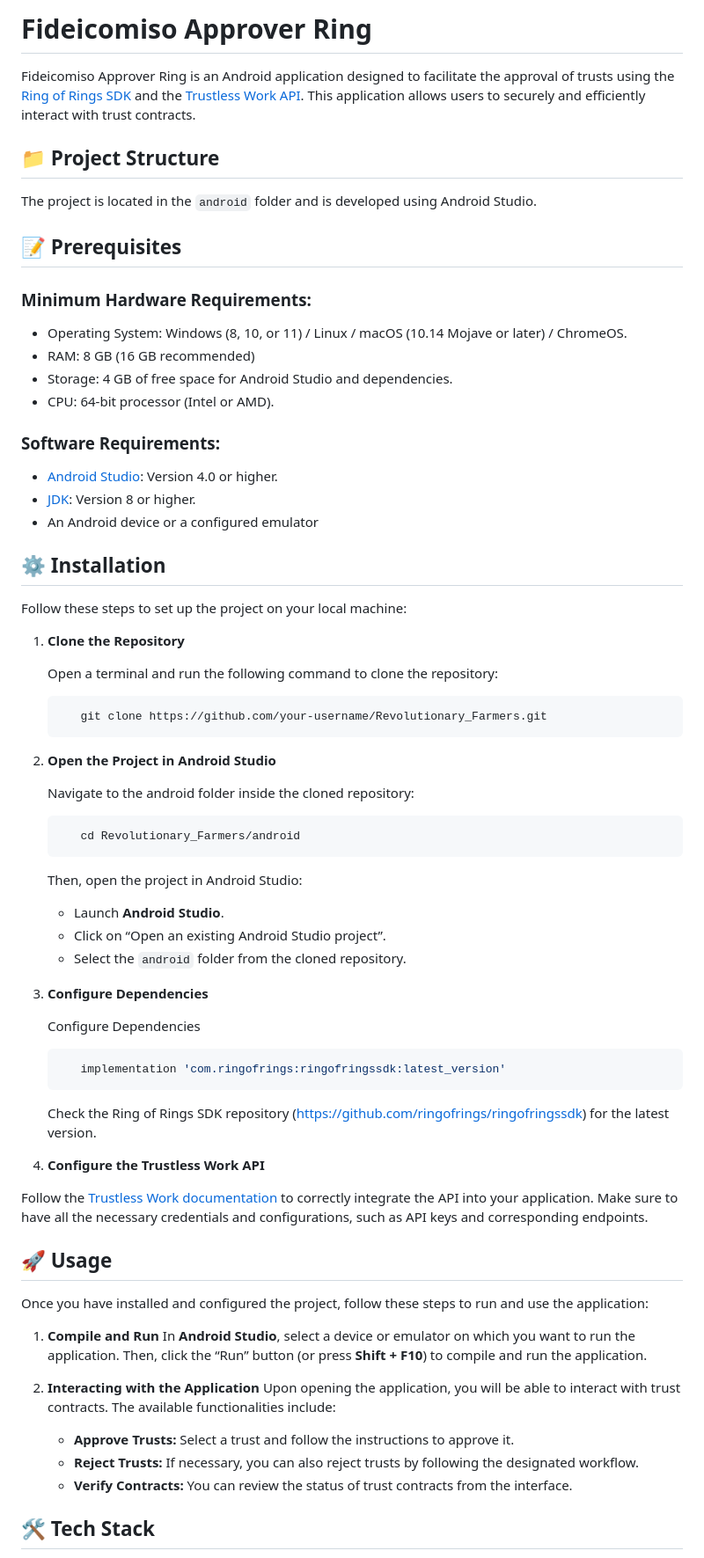
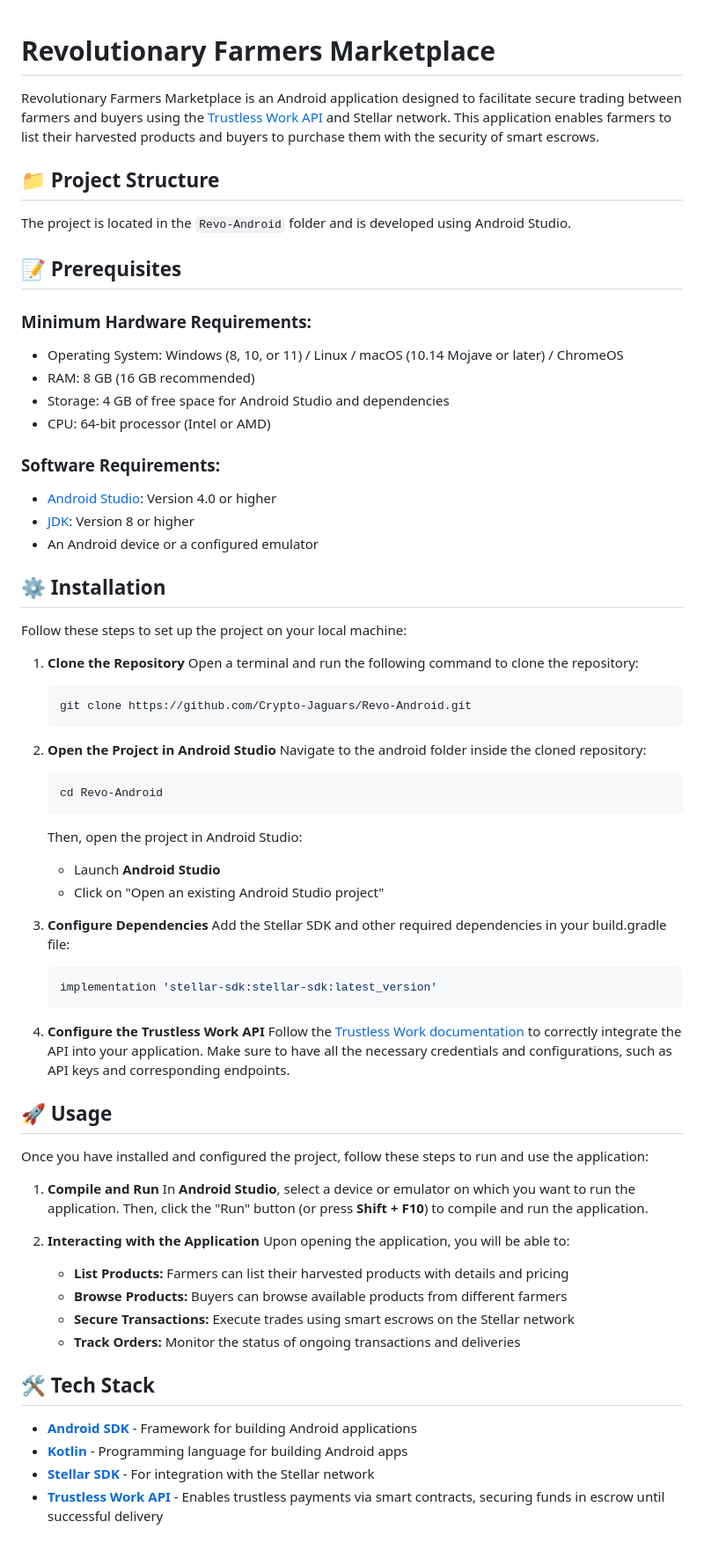
Before and after one commit to Crypto-Jaguars/Revo-Android, a Markdown page: README.md, the part around the change printed below. Shown: that part at 88% size. GitHub-like rendering.

Commit message:
[change] update readme

````diff
--- a/README.md
+++ b/README.md
@@ -1,75 +1,65 @@
-# Fideicomiso Approver Ring
 
-Fideicomiso Approver Ring is an Android application designed to facilitate the approval of trusts using the [Ring of Rings SDK](https://github.com/ringofrings/ringofringssdk) and the [Trustless Work API](https://docs.trustlesswork.com/trustless-work). This application allows users to securely and efficiently interact with trust contracts.
+# Revolutionary Farmers Marketplace
+Revolutionary Farmers Marketplace is an Android application designed to facilitate secure trading between farmers and buyers using the [Trustless Work API](https://docs.trustlesswork.com/trustless-work) and Stellar network. This application enables farmers to list their harvested products and buyers to purchase them with the security of smart escrows.
 
 ## 📁 Project Structure
-
-The project is located in the `android` folder and is developed using Android Studio.
+The project is located in the `Revo-Android` folder and is developed using Android Studio.
 
 ## 📝 Prerequisites
-
 ### Minimum Hardware Requirements:
-- Operating System: Windows (8, 10, or 11) / Linux / macOS (10.14 Mojave or later) / ChromeOS.
+- Operating System: Windows (8, 10, or 11) / Linux / macOS (10.14 Mojave or later) / ChromeOS
 - RAM: 8 GB (16 GB recommended)
-- Storage: 4 GB of free space for Android Studio and dependencies.
-- CPU: 64-bit processor (Intel or AMD).
+- Storage: 4 GB of free space for Android Studio and dependencies
+- CPU: 64-bit processor (Intel or AMD)
 
 ### Software Requirements:
-- [Android Studio](https://developer.android.com/studio): Version 4.0 or higher.
-- [JDK](https://www.oracle.com/java/technologies/javase-downloads.html): Version 8 or higher.
+- [Android Studio](https://developer.android.com/studio): Version 4.0 or higher
+- [JDK](https://www.oracle.com/java/technologies/javase-downloads.html): Version 8 or higher
 - An Android device or a configured emulator
 
 ## ⚙️ Installation
-
 Follow these steps to set up the project on your local machine:
 
 1. **Clone the Repository**
-
    Open a terminal and run the following command to clone the repository:
-
    ```bash
-      git clone https://github.com/your-username/Revolutionary_Farmers.git
+   git clone https://github.com/Crypto-Jaguars/Revo-Android.git
    ```
 
 2. **Open the Project in Android Studio**
+   Navigate to the android folder inside the cloned repository:
+   ```bash
+   cd Revo-Android
+   ```
+   Then, open the project in Android Studio:
+   - Launch **Android Studio**
+   - Click on "Open an existing Android Studio project"
 
-   Navigate to the android folder inside the cloned repository:
-
+3. **Configure Dependencies**
+   Add the Stellar SDK and other required dependencies in your build.gradle file:
    ```bash
-      cd Revolutionary_Farmers/android
+   implementation 'stellar-sdk:stellar-sdk:latest_version'
    ```
 
-   Then, open the project in Android Studio:
-	- Launch **Android Studio**.
-   - Click on “Open an existing Android Studio project”.
-   - Select the `android` folder from the cloned repository.
-
-3. **Configure Dependencies**
-
-   Configure Dependencies
-   ```bash
-      implementation 'com.ringofrings:ringofringssdk:latest_version'
-   ```
-
-   Check the Ring of Rings SDK repository (https://github.com/ringofrings/ringofringssdk) for the latest version.
-
-
 4. **Configure the Trustless Work API**
-
-Follow the [Trustless Work documentation](https://docs.trustlesswork.com/trustless-work) to correctly integrate the API into your application. Make sure to have all the necessary credentials and configurations, such as API keys and corresponding endpoints.
+   Follow the [Trustless Work documentation](https://docs.trustlesswork.com/trustless-work) to correctly integrate the API into your application. Make sure to have all the necessary credentials and configurations, such as API keys and corresponding endpoints.
 
 ## 🚀 Usage
-
 Once you have installed and configured the project, follow these steps to run and use the application:
 
 1. **Compile and Run**
-   In **Android Studio**, select a device or emulator on which you want to run the application. Then, click the “Run” button (or press **Shift + F10**) to compile and run the application.
+   In **Android Studio**, select a device or emulator on which you want to run the application. Then, click the "Run" button (or press **Shift + F10**) to compile and run the application.
 
 2. **Interacting with the Application**
-   Upon opening the application, you will be able to interact with trust contracts. The available functionalities include:
-   - **Approve Trusts:** Select a trust and follow the instructions to approve it.
-   - **Reject Trusts:** If necessary, you can also reject trusts by following the designated workflow.
-   - **Verify Contracts:** You can review the status of trust contracts from the interface.
+   Upon opening the application, you will be able to:
+   - **List Products:** Farmers can list their harvested products with details and pricing
+   - **Browse Products:** Buyers can browse available products from different farmers
+   - **Secure Transactions:** Execute trades using smart escrows on the Stellar network
+   - **Track Orders:** Monitor the status of ongoing transactions and deliveries
 
 ## 🛠 Tech Stack
+- **[Android SDK](https://developer.android.com/studio)** - Framework for building Android applications
+- **[Kotlin](https://kotlinlang.org/)** - Programming language for building Android apps
+- **[Stellar SDK](https://developers.stellar.org/docs/software-and-sdks)** - For integration with the Stellar network
+- **[Trustless Work API](https://docs.trustlesswork.com/trustless-work)** - Enables trustless payments via smart contracts, securing funds in escrow until successful delivery
 
````
Also changed, not shown: other parts of README.md (+2 -8 lines).
